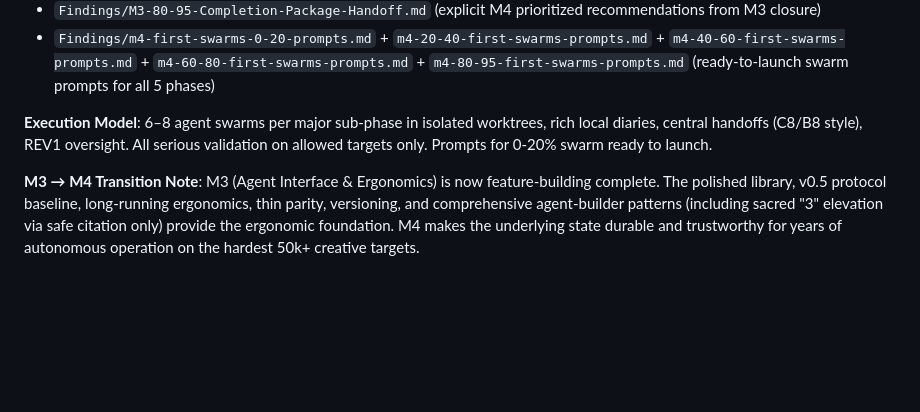
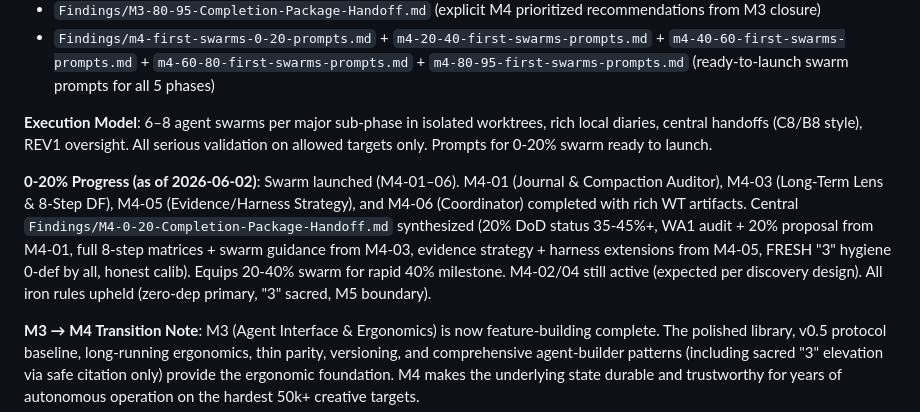
Before and after one commit to IronAdamant/wikifier, a Markdown page: Findings/Milestones-Overview.md, the part around the change. GitHub-like rendering; blank space fills up the shorter version.

```diff
--- a/Findings/Milestones-Overview.md
+++ b/Findings/Milestones-Overview.md
@@ -138,6 +138,8 @@ See:
 
 **Execution Model**: 6–8 agent swarms per major sub-phase in isolated worktrees, rich local diaries, central handoffs (C8/B8 style), REV1 oversight. All serious validation on allowed targets only. Prompts for 0-20% swarm ready to launch.
 
+**0-20% Progress (as of 2026-06-02)**: Swarm launched (M4-01–06). M4-01 (Journal & Compaction Auditor), M4-03 (Long-Term Lens & 8-Step DF), M4-05 (Evidence/Harness Strategy), and M4-06 (Coordinator) completed with rich WT artifacts. Central `Findings/M4-0-20-Completion-Package-Handoff.md` synthesized (20% DoD status 35-45%+, WA1 audit + 20% proposal from M4-01, full 8-step matrices + swarm guidance from M4-03, evidence strategy + harness extensions from M4-05, FRESH "3" hygiene 0-def by all, honest calib). Equips 20-40% swarm for rapid 40% milestone. M4-02/04 still active (expected per discovery design). All iron rules upheld (zero-dep primary, "3" sacred, M5 boundary).
+
 **M3 → M4 Transition Note**: M3 (Agent Interface & Ergonomics) is now feature-building complete. The polished library, v0.5 protocol baseline, long-running ergonomics, thin parity, versioning, and comprehensive agent-builder patterns (including sacred "3" elevation via safe citation only) provide the ergonomic foundation. M4 makes the underlying state durable and trustworthy for years of autonomous operation on the hardest 50k+ creative targets.
 
 ---
```
Also changed, not shown: Findings/M4-0-20-Completion-Package-Handoff.md (added, +153 -0 lines).
